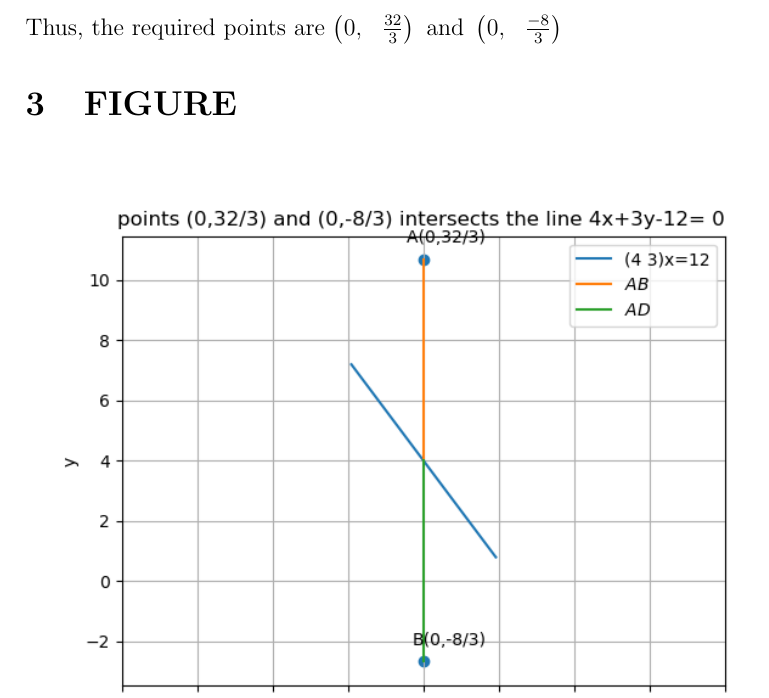
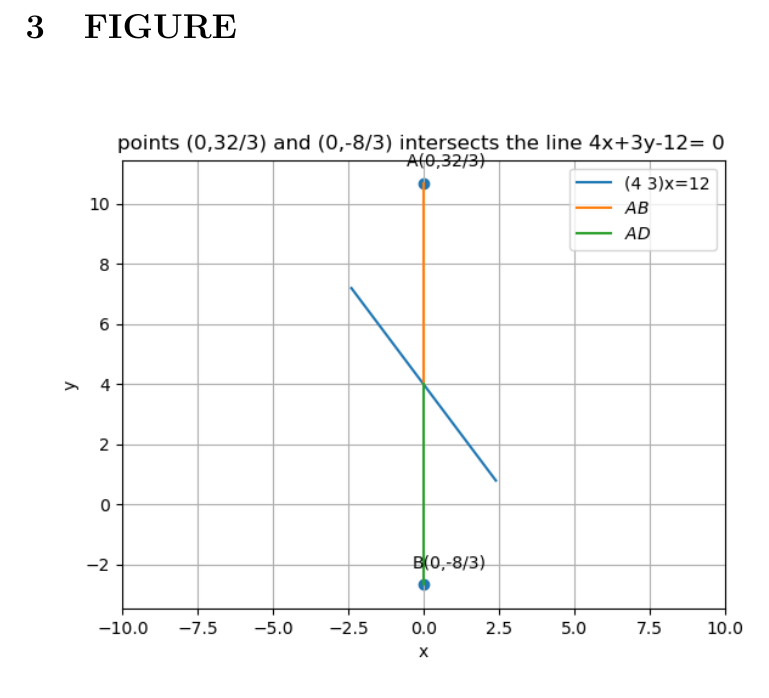
Before and after one commit to prasaddeva287/FWC, a LaTeX document (LINE/11/10.4/4/line.tex): part of page 2 of 2, cut at the place of the change. The pictures show the PDF file LINE/11/10.4/4/line.pdf that the author committed with the source.

Commit message:
Add files via upload

```diff
--- a/LINE/11/10.4/4/line.tex
+++ b/LINE/11/10.4/4/line.tex
@@ -62,7 +62,7 @@ d&=\frac{\vec{n}^\top\vec{P}-\vec{c}}{\abs{n}}\\
 \implies 3y&=20\pm12\\
 \implies y&= \frac{32}{3}\text{ and }\frac{-8}{3}
 \end{align}
-Thus, the required points are $\myvec{0,& \frac{32}{3}}\text{ and }\myvec{0,& \frac{-8}{3}}$
+
 \section{FIGURE}
 \begin{figure}[h]
 \centering
```
Also changed, not shown: LINE/11/10.4/4/line.pdf, 1 other file.
